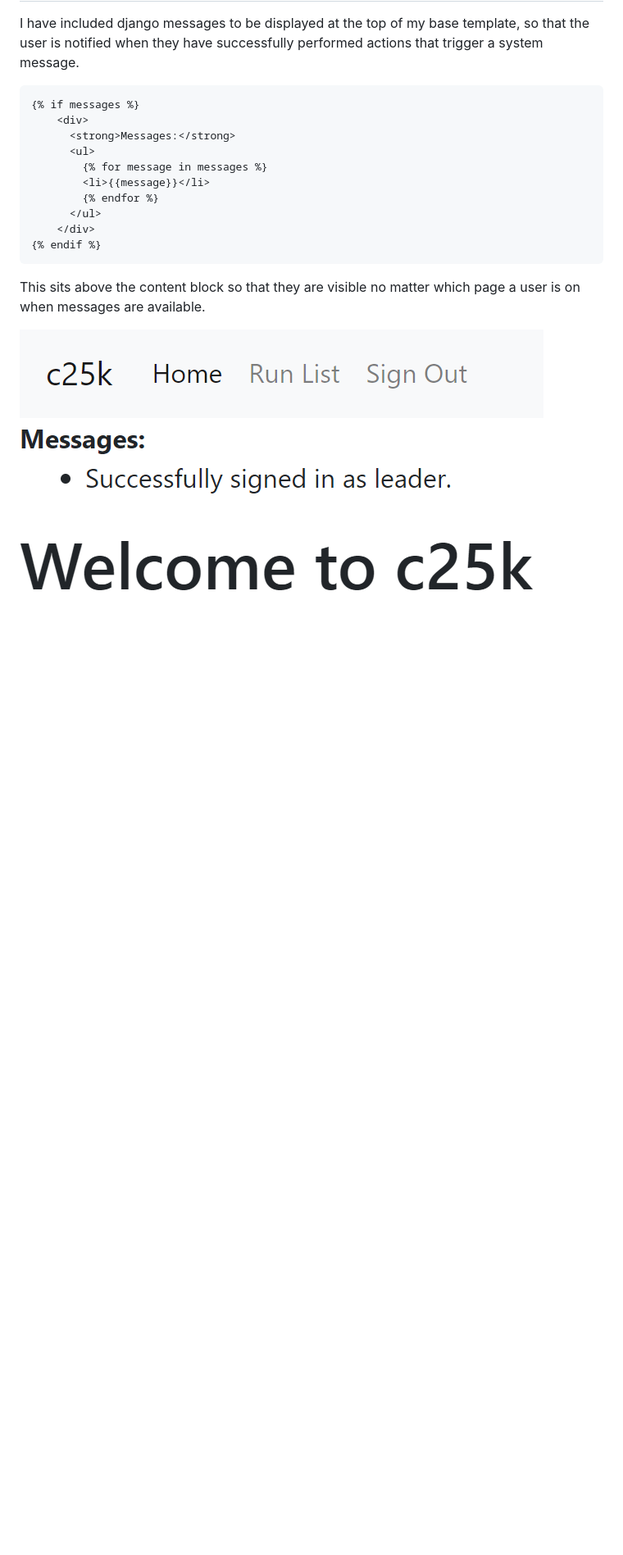
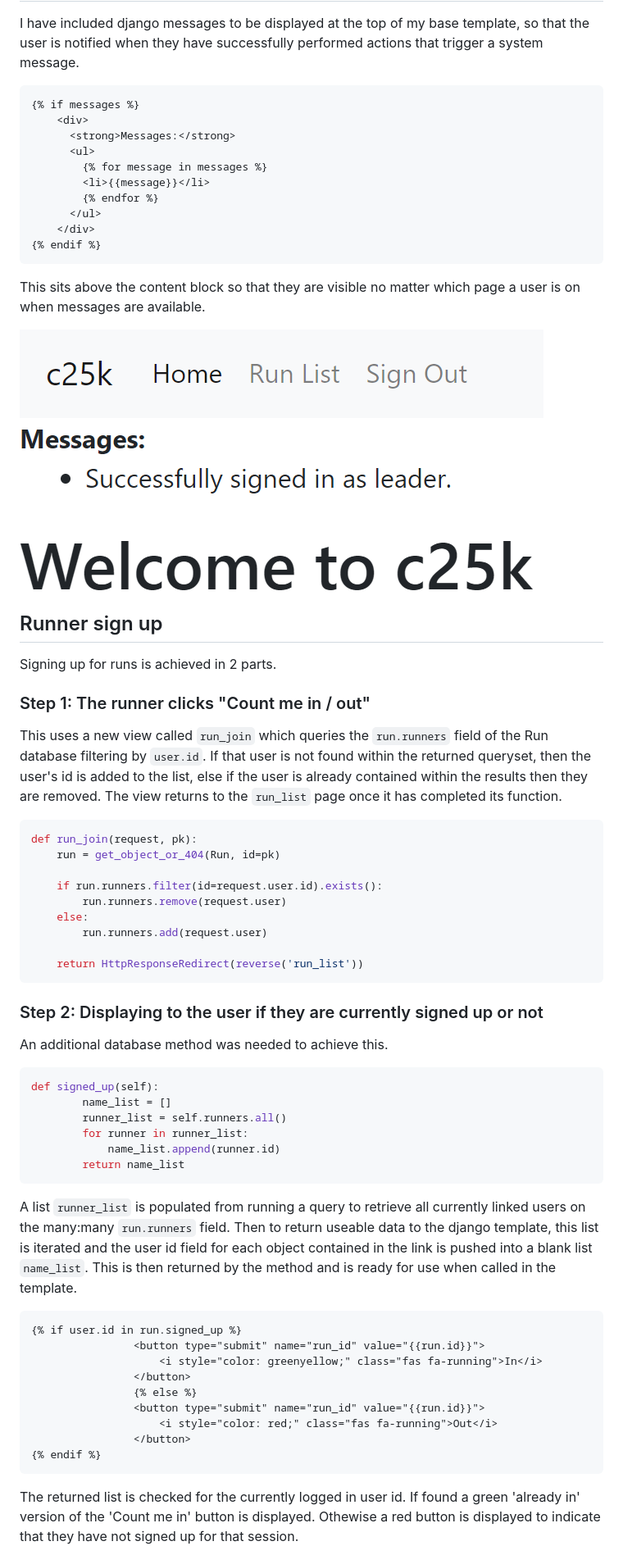
Before and after one commit to ccp84/c25k, a Markdown page: README.md, the part around the change printed below. Shown: that part at 82% size. Drawn GitHub-style; blank space fills up the shorter version.

Commit message:
doc>add run join function to readme

````diff
--- a/README.md
+++ b/README.md
@@ -125,3 +125,44 @@ This sits above the content block so that they are visible no matter which page
 
 ![django_messages](documentation/messages.png)
 
+## Runner sign up
+Signing up for runs is achieved in 2 parts.
+
+### Step 1: The runner clicks "Count me in / out"
+This uses a new view called `run_join` which queries the `run.runners` field of the Run database filtering by `user.id`. If that user is not found within the returned queryset, then the user's id is added to the list, else if the user is already contained within the results then they are removed. The view returns to the `run_list` page once it has completed its function.
+```python
+def run_join(request, pk):
+    run = get_object_or_404(Run, id=pk)
+
+    if run.runners.filter(id=request.user.id).exists():
+        run.runners.remove(request.user)
+    else:
+        run.runners.add(request.user)
+
+    return HttpResponseRedirect(reverse('run_list'))
+```
+
+### Step 2: Displaying to the user if they are currently signed up or not
+An additional database method was needed to achieve this.
+```python
+def signed_up(self):
+        name_list = []
+        runner_list = self.runners.all()
+        for runner in runner_list:
+            name_list.append(runner.id)
+        return name_list
+```
+A list `runner_list` is populated from running a query to retrieve all currently linked users on the many:many `run.runners` field. Then to return useable data to the django template, this list is iterated and the user id field for each object contained in the link is pushed into a blank list `name_list`. This is then returned by the method and is ready for use when called in the template.
+```html
+{% if user.id in run.signed_up %}
+                <button type="submit" name="run_id" value="{{run.id}}">
+                    <i style="color: greenyellow;" class="fas fa-running">In</i>
+                </button>
+                {% else %}
+                <button type="submit" name="run_id" value="{{run.id}}">
+                    <i style="color: red;" class="fas fa-running">Out</i>
+                </button>
+{% endif %}
+```
+The returned list is checked for the currently logged in user id. If found a green 'already in' version of the 'Count me in' button is displayed. Othewise a red button is displayed to indicate that they have not signed up for that session.
+
````
Also changed, not shown: other parts of README.md (+2 -0 lines), documentation/count_me_in.png (added), 1 other file.
